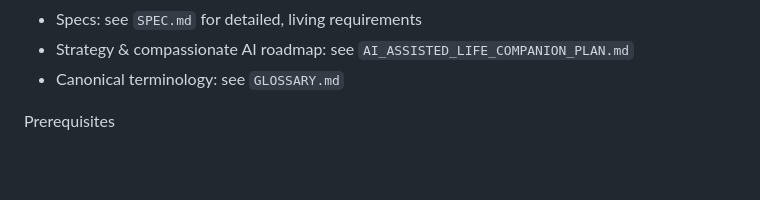
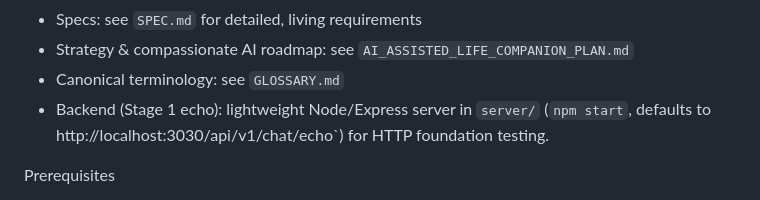
Before and after one commit to DudeAlex/patient_app, a Markdown page: patient_app/README.md, the part around the change. Rendered like a GitHub page; blank space fills up the shorter version.

Commit message:
Document Node echo backend in README

```diff
--- a/patient_app/README.md
+++ b/patient_app/README.md
@@ -66,6 +66,7 @@ Project Layout
 - Specs: see `SPEC.md` for detailed, living requirements
 - Strategy & compassionate AI roadmap: see `AI_ASSISTED_LIFE_COMPANION_PLAN.md`
 - Canonical terminology: see `GLOSSARY.md`
+- Backend (Stage 1 echo): lightweight Node/Express server in `server/` (`npm start`, defaults to http://localhost:3030/api/v1/chat/echo`) for HTTP foundation testing.
 
 Prerequisites
 - Flutter stable ≥ 3.32
```
